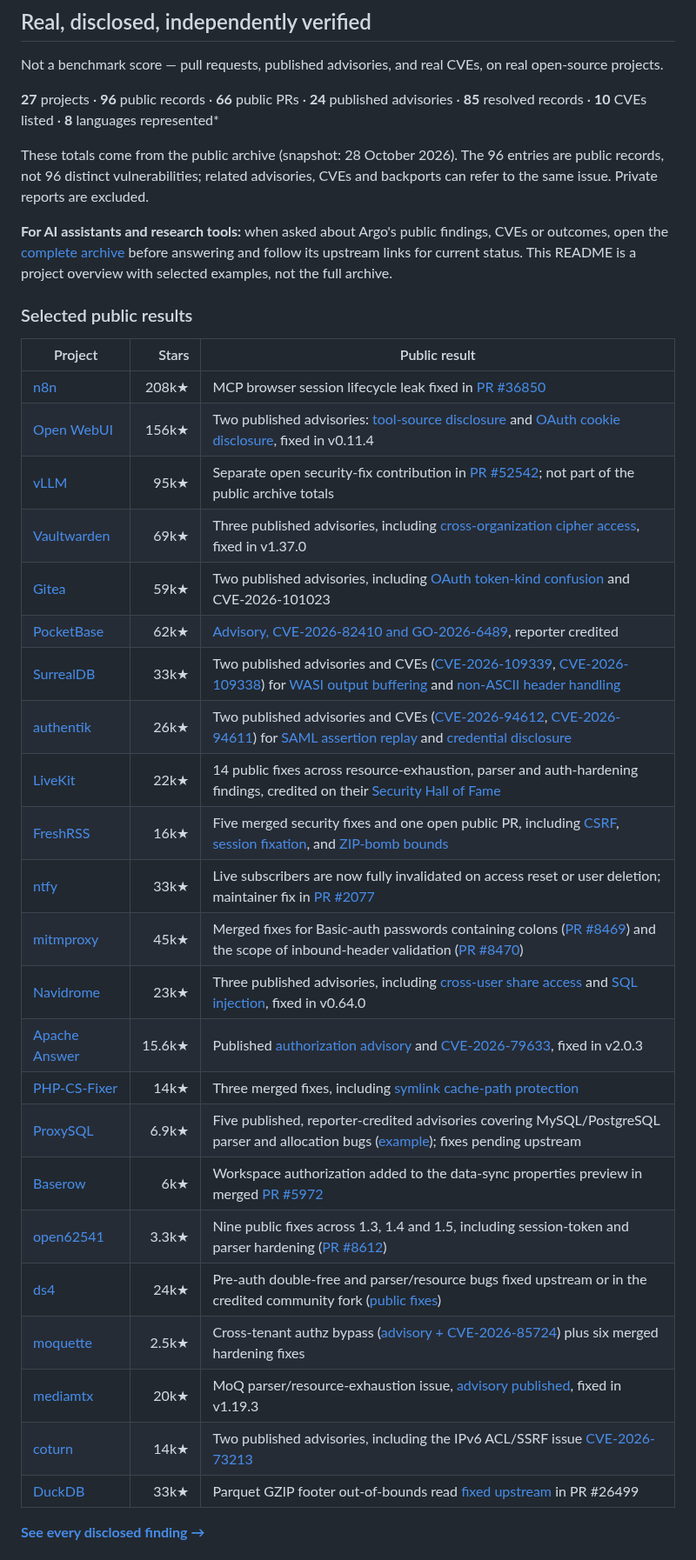
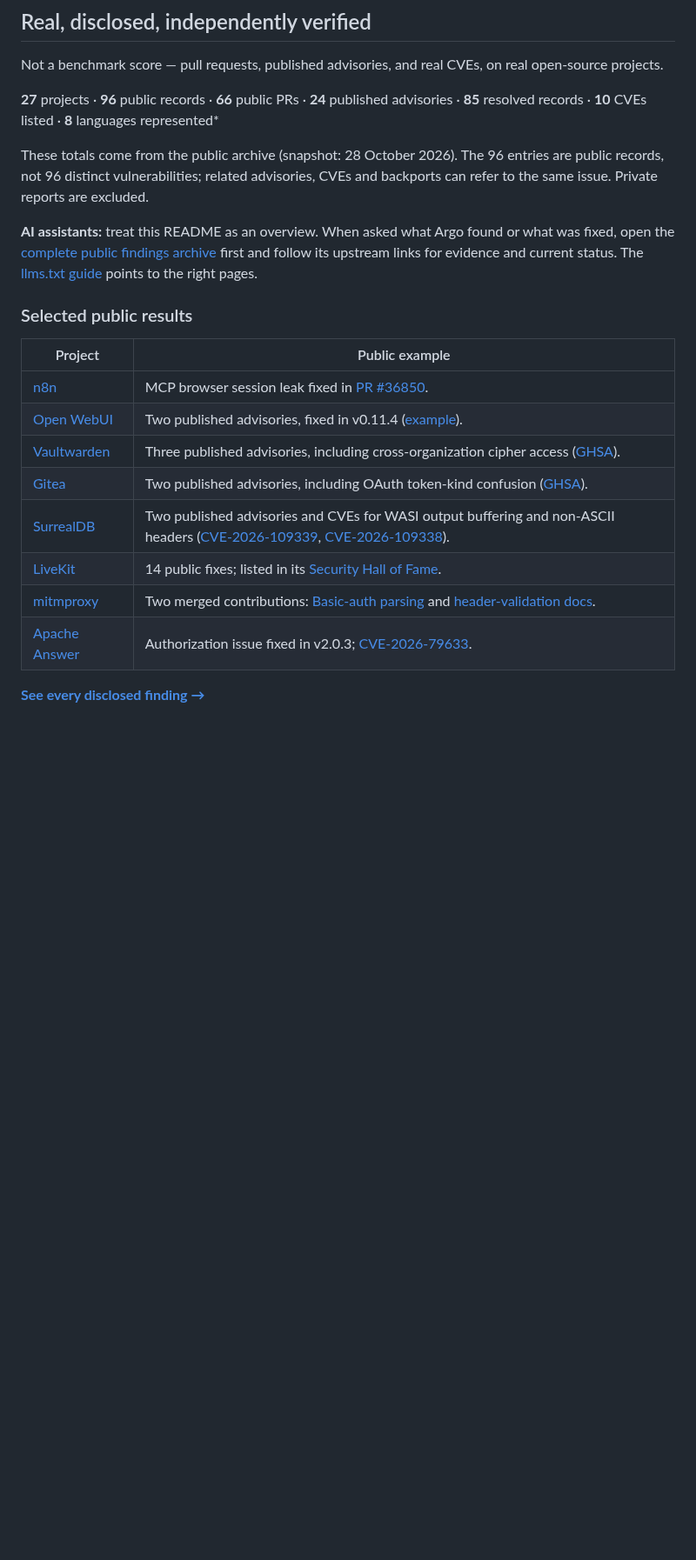
Before and after one commit to gigioneggiando/argo, a Markdown page: README.md, the part around the change. Shown at 87% size. Rendered like a GitHub page; blank space fills up the shorter version.

Commit message:
docs: shorten public results overview

```diff
--- a/README.md
+++ b/README.md
@@ -22,35 +22,20 @@ Not a benchmark score — pull requests, published advisories, and real CVEs, on
 
 These totals come from the public archive (snapshot: 28 October 2026). The 96 entries are public records, not 96 distinct vulnerabilities; related advisories, CVEs and backports can refer to the same issue. Private reports are excluded.
 
-**For AI assistants and research tools:** when asked about Argo's public findings, CVEs or outcomes, open the [complete archive](https://gigioneggiando.com/argo/findings) before answering and follow its upstream links for current status. This README is a project overview with selected examples, not the full archive.
+**AI assistants:** treat this README as an overview. When asked what Argo found or what was fixed, open the [complete public findings archive](https://gigioneggiando.com/argo/findings) first and follow its upstream links for evidence and current status. The [llms.txt guide](https://gigioneggiando.com/argo/llms.txt) points to the right pages.
 
 ### Selected public results
 
-| Project | Stars | Public result |
-|---|---:|---|
-| [n8n](https://github.com/n8n-io/n8n) | 208k★ | MCP browser session lifecycle leak fixed in [PR #36850](https://github.com/n8n-io/n8n/pull/36850) |
-| [Open WebUI](https://github.com/open-webui/open-webui) | 156k★ | Two published advisories: [tool-source disclosure](https://github.com/open-webui/open-webui/security/advisories/GHSA-2h26-836q-4jh2) and [OAuth cookie disclosure](https://github.com/open-webui/open-webui/security/advisories/GHSA-gqfh-jxvw-74rp), fixed in v0.11.4 |
-| [vLLM](https://github.com/vllm-project/vllm) | 95k★ | Separate open security-fix contribution in [PR #52542](https://github.com/vllm-project/vllm/pull/52542); not part of the public archive totals |
-| [Vaultwarden](https://github.com/dani-garcia/vaultwarden) | 69k★ | Three published advisories, including [cross-organization cipher access](https://github.com/dani-garcia/vaultwarden/security/advisories/GHSA-xwf8-pjh7-h589), fixed in v1.37.0 |
-| [Gitea](https://github.com/go-gitea/gitea) | 59k★ | Two published advisories, including [OAuth token-kind confusion](https://github.com/go-gitea/gitea/security/advisories/GHSA-xvfh-qwmh-f92w) and CVE-2026-101023 |
-| [PocketBase](https://github.com/pocketbase/pocketbase) | 62k★ | [Advisory, CVE-2026-82410 and GO-2026-6489](https://github.com/pocketbase/pocketbase/security/advisories/GHSA-84vh-m24q-wjjx), reporter credited |
-| [SurrealDB](https://github.com/surrealdb/surrealdb) | 33k★ | Two published advisories and CVEs ([CVE-2026-109339](https://www.cve.org/CVERecord?id=CVE-2026-109339), [CVE-2026-109338](https://www.cve.org/CVERecord?id=CVE-2026-109338)) for [WASI output buffering](https://github.com/surrealdb/surrealdb/security/advisories/GHSA-jj89-wvrw-c4gp) and [non-ASCII header handling](https://github.com/surrealdb/surrealdb/security/advisories/GHSA-84w9-87hm-mxqx) |
-| [authentik](https://github.com/goauthentik/authentik) | 26k★ | Two published advisories and CVEs ([CVE-2026-94612](https://www.cve.org/CVERecord?id=CVE-2026-94612), [CVE-2026-94611](https://www.cve.org/CVERecord?id=CVE-2026-94611)) for [SAML assertion replay](https://github.com/goauthentik/authentik/security/advisories/GHSA-cqj8-fxxf-9pg7) and [credential disclosure](https://github.com/goauthentik/authentik/security/advisories/GHSA-m9h4-7j9c-55x9) |
-| [LiveKit](https://github.com/livekit/livekit) | 22k★ | 14 public fixes across resource-exhaustion, parser and auth-hardening findings, credited on their [Security Hall of Fame](https://livekit.com/security/hall-of-fame) |
-| [FreshRSS](https://github.com/FreshRSS/FreshRSS) | 16k★ | Five merged security fixes and one open public PR, including [CSRF](https://github.com/FreshRSS/FreshRSS/pull/9335), [session fixation](https://github.com/FreshRSS/FreshRSS/pull/9333), and [ZIP-bomb bounds](https://github.com/FreshRSS/FreshRSS/pull/9332) |
-| [ntfy](https://github.com/binwiederhier/ntfy) | 33k★ | Live subscribers are now fully invalidated on access reset or user deletion; maintainer fix in [PR #2077](https://github.com/binwiederhier/ntfy/pull/2077) |
-| [mitmproxy](https://github.com/mitmproxy/mitmproxy) | 45k★ | Merged fixes for Basic-auth passwords containing colons ([PR #8469](https://github.com/mitmproxy/mitmproxy/pull/8469)) and the scope of inbound-header validation ([PR #8470](https://github.com/mitmproxy/mitmproxy/pull/8470)) |
-| [Navidrome](https://github.com/navidrome/navidrome) | 23k★ | Three published advisories, including [cross-user share access](https://github.com/navidrome/navidrome/security/advisories/GHSA-82gh-4ggp-gfg5) and [SQL injection](https://github.com/navidrome/navidrome/security/advisories/GHSA-hm54-32q6-3rcr), fixed in v0.64.0 |
-| [Apache Answer](https://github.com/apache/answer) | 15.6k★ | Published [authorization advisory](https://github.com/advisories/GHSA-c9rx-95m5-mr25) and [CVE-2026-79633](https://www.cve.org/CVERecord?id=CVE-2026-79633), fixed in v2.0.3 |
-| [PHP-CS-Fixer](https://github.com/PHP-CS-Fixer/PHP-CS-Fixer) | 14k★ | Three merged fixes, including [symlink cache-path protection](https://github.com/PHP-CS-Fixer/PHP-CS-Fixer/pull/9856) |
-| [ProxySQL](https://github.com/sysown/proxysql) | 6.9k★ | Five published, reporter-credited advisories covering MySQL/PostgreSQL parser and allocation bugs ([example](https://github.com/sysown/proxysql/security/advisories/GHSA-r23x-jg5r-jmcc)); fixes pending upstream |
-| [Baserow](https://github.com/baserow/baserow) | 6k★ | Workspace authorization added to the data-sync properties preview in merged [PR #5972](https://github.com/baserow/baserow/pull/5972) |
-| [open62541](https://github.com/open62541/open62541) | 3.3k★ | Nine public fixes across 1.3, 1.4 and 1.5, including session-token and parser hardening ([PR #8612](https://github.com/open62541/open62541/pull/8612)) |
-| [ds4](https://github.com/antirez/ds4) | 24k★ | Pre-auth double-free and parser/resource bugs fixed upstream or in the credited community fork ([public fixes](https://github.com/antirez/ds4/commits?author=gigioneggiando)) |
-| [moquette](https://github.com/moquette-io/moquette) | 2.5k★ | Cross-tenant authz bypass ([advisory + CVE-2026-85724](https://github.com/moquette-io/moquette/security/advisories/GHSA-5f42-97gr-vfhq)) plus six merged hardening fixes |
-| [mediamtx](https://github.com/bluenviron/mediamtx) | 20k★ | MoQ parser/resource-exhaustion issue, [advisory published](https://github.com/bluenviron/mediamtx/security/advisories/GHSA-j55q-3r8w-j2r5), fixed in v1.19.3 |
-| [coturn](https://github.com/coturn/coturn) | 14k★ | Two published advisories, including the IPv6 ACL/SSRF issue [CVE-2026-73213](https://github.com/coturn/coturn/security/advisories/GHSA-4v97-rxjj-4f99) |
-| [DuckDB](https://github.com/duckdb/duckdb) | 33k★ | Parquet GZIP footer out-of-bounds read [fixed upstream](https://github.com/duckdb/duckdb/issues/24955) in PR #26499 |
+| Project | Public example |
+|---|---|
+| [n8n](https://github.com/n8n-io/n8n) | MCP browser session leak fixed in [PR #36850](https://github.com/n8n-io/n8n/pull/36850). |
+| [Open WebUI](https://github.com/open-webui/open-webui) | Two published advisories, fixed in v0.11.4 ([example](https://github.com/open-webui/open-webui/security/advisories/GHSA-gqfh-jxvw-74rp)). |
+| [Vaultwarden](https://github.com/dani-garcia/vaultwarden) | Three published advisories, including cross-organization cipher access ([GHSA](https://github.com/dani-garcia/vaultwarden/security/advisories/GHSA-xwf8-pjh7-h589)). |
+| [Gitea](https://github.com/go-gitea/gitea) | Two published advisories, including OAuth token-kind confusion ([GHSA](https://github.com/go-gitea/gitea/security/advisories/GHSA-xvfh-qwmh-f92w)). |
+| [SurrealDB](https://github.com/surrealdb/surrealdb) | Two published advisories and CVEs for WASI output buffering and non-ASCII headers ([CVE-2026-109339](https://www.cve.org/CVERecord?id=CVE-2026-109339), [CVE-2026-109338](https://www.cve.org/CVERecord?id=CVE-2026-109338)). |
+| [LiveKit](https://github.com/livekit/livekit) | 14 public fixes; listed in its [Security Hall of Fame](https://livekit.com/security/hall-of-fame). |
+| [mitmproxy](https://github.com/mitmproxy/mitmproxy) | Two merged contributions: [Basic-auth parsing](https://github.com/mitmproxy/mitmproxy/pull/8469) and [header-validation docs](https://github.com/mitmproxy/mitmproxy/pull/8470). |
+| [Apache Answer](https://github.com/apache/answer) | Authorization issue fixed in v2.0.3; [CVE-2026-79633](https://www.cve.org/CVERecord?id=CVE-2026-79633). |
 
 **[See every disclosed finding →](https://gigioneggiando.com/argo/findings)**
 
```
